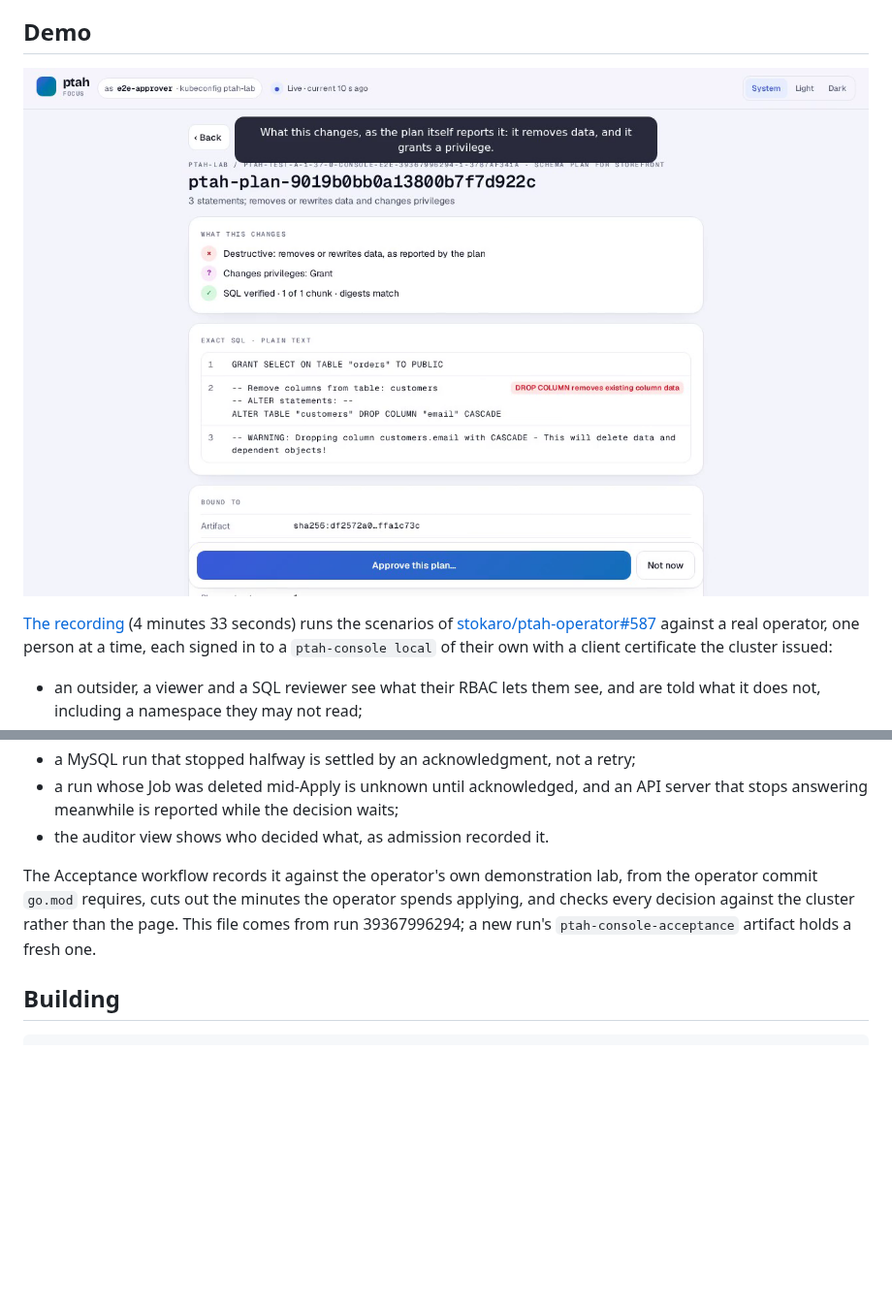
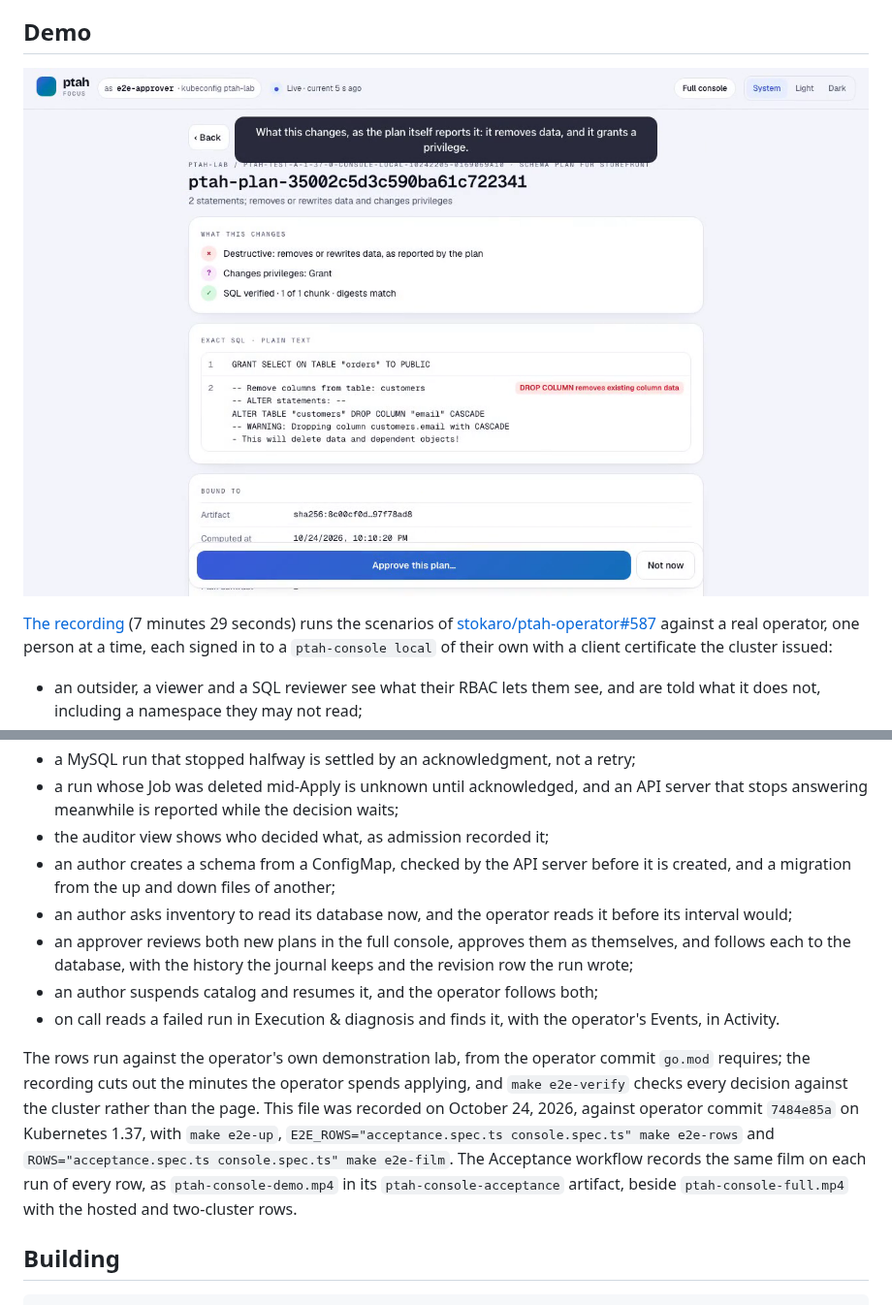
Before and after one commit to stokaro/ptah-console, a Markdown page: README.md, 2 parts joined by grey strips. Shown at 97% size. Rendered like a GitHub page; pictures changed too: docs/demo/poster.png; blank space fills up the shorter version.

Commit message:
Record the demo of the local rows against the operator 0.2.7 is cut from (#149)
The demo in the repository showed the first twelve rows. It now shows the
eighteen rows each person runs against a ptah-console local of their own,
the full console's rows included, recorded on a fresh lab and checked against
the cluster by make e2e-verify.

The console pins operator 7484e85a, the commit 0.2.7 is cut from. The commit
before it recorded every applied plan twice in the journal, and the film
showed catalog's plan published twice in its history.

A caption now leaves once its hold ends. It stayed until the next one, so the
suspend row showed "Suspended" over the dialog that said the schema was
resumed.

make e2e-up kept an operator clone from an earlier run whatever go.mod
required, so a moved pin ran the rows against the operator it left. It now
refuses a clone at another commit.

```diff
--- a/README.md
+++ b/README.md
@@ -81,7 +81,7 @@ asking for a read, suspending, and seeing what you may do.
 
 [![An approver reviews a plan that drops a column and grants SELECT, with what it changes and its exact SQL](docs/demo/poster.png)](docs/demo/ptah-console-demo.mp4)
 
-[The recording](docs/demo/ptah-console-demo.mp4) (4 minutes 33 seconds) runs the scenarios of
+[The recording](docs/demo/ptah-console-demo.mp4) (7 minutes 29 seconds) runs the scenarios of
 [stokaro/ptah-operator#587](https://github.com/stokaro/ptah-operator/issues/587)
 against a real operator, one person at a time, each signed in to a
 `ptah-console local` of their own with a client certificate the cluster
@@ -104,13 +104,28 @@ issued:
 - a run whose Job was deleted mid-Apply is unknown until acknowledged, and an
   API server that stops answering meanwhile is reported while the decision
   waits;
-- the auditor view shows who decided what, as admission recorded it.
+- the auditor view shows who decided what, as admission recorded it;
+- an author creates a schema from a ConfigMap, checked by the API server
+  before it is created, and a migration from the up and down files of another;
+- an author asks inventory to read its database now, and the operator reads it
+  before its interval would;
+- an approver reviews both new plans in the full console, approves them as
+  themselves, and follows each to the database, with the history the journal
+  keeps and the revision row the run wrote;
+- an author suspends catalog and resumes it, and the operator follows both;
+- on call reads a failed run in Execution & diagnosis and finds it, with the
+  operator's Events, in Activity.
 
-The Acceptance workflow records it against the operator's own demonstration
-lab, from the operator commit `go.mod` requires, cuts out the minutes the
-operator spends applying, and checks every decision against the cluster rather
-than the page. This file comes from run 39367996294; a new run's
-`ptah-console-acceptance` artifact holds a fresh one.
+The rows run against the operator's own demonstration lab, from the operator
+commit `go.mod` requires; the recording cuts out the minutes the operator
+spends applying, and `make e2e-verify` checks every decision against the
+cluster rather than the page. This file was recorded on October 24, 2026,
+against operator commit `7484e85a` on Kubernetes 1.37, with `make e2e-up`,
+`E2E_ROWS="acceptance.spec.ts console.spec.ts" make e2e-rows` and
+`ROWS="acceptance.spec.ts console.spec.ts" make e2e-film`. The Acceptance
+workflow records the same film on each run of every row, as
+`ptah-console-demo.mp4` in its `ptah-console-acceptance` artifact, beside
+`ptah-console-full.mp4` with the hosted and two-cluster rows.
 
 ## Building
 
```
Also changed, not shown: 9 other files.
